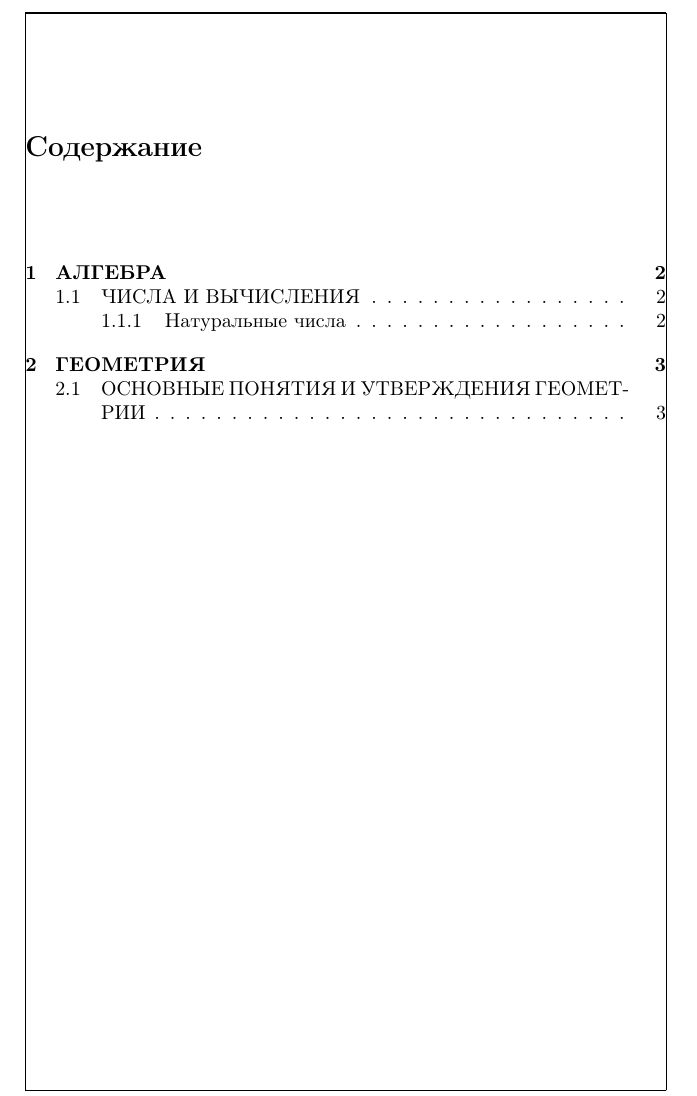
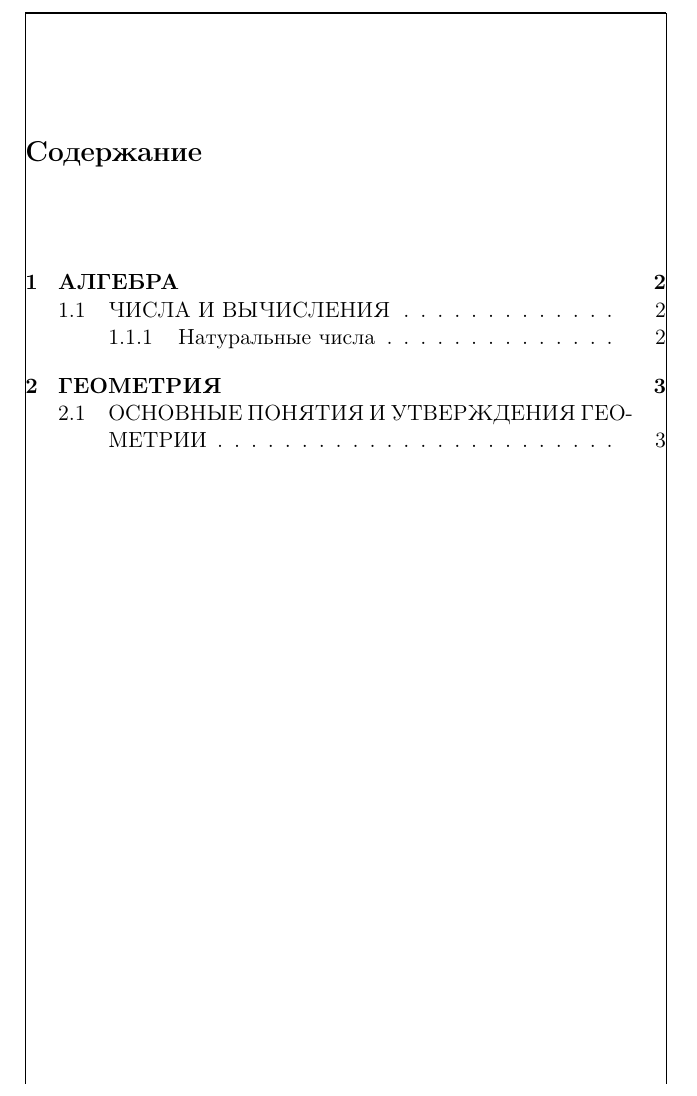
Before and after one commit to Fleetlord1/AntiYashenko, a LaTeX book (main.tex, which reads MyStyle.sty): part of page 1 of 3 before the commit and part of page 1 of 7 after it, cut so that both start at the same text. Compiled offline with pdfLaTeX.

Commit message:
Add files via upload

```diff
--- a/MyStyle.sty
+++ b/MyStyle.sty
@@ -17,10 +17,11 @@
 \usepackage{stackrel}
 \usepackage{enumitem}
 \usepackage{bm}
+\usepackage{amsmath}
 \usepackage{indentfirst}
 \graphicspath{}
 \DeclareGraphicsExtensions{.pdf,.png,.jpg}
-\usepackage[showframe, nomarginpar, left = 20mm, right =15mm, nofoot, footskip=0pt, nohead, top = 10mm, bindingoffset=0cm, bottom=10mm]{geometry}
+\usepackage[showframe, nomarginpar, left = 20mm, right =15mm, footskip=0pt, nohead, top = 10mm, bindingoffset=0cm, bottom=10mm]{geometry}
 %\usepackage[showframe, a5paper, top=15mm, right=30mm, bottom=15mm, bindingoffset=0cm, nomarginpar]{geometry}
 
 
@@ -38,24 +39,9 @@
 
 \titleformat{\subsection}{\bfseries\filcenter}{\thesubsection.}{0pt}{}
 
-
-\pagestyle{fancy}
-\fancyhf{}
-\fancyhead{}
-\fancyfoot{}
-\fancyhead[LE,RO]{\slshape \rightmark}
-\fancyhead[LO,RE]{\slshape \leftmark}
-\fancyfoot[C]{\thepage}
-
-\fancypagestyle{plain}{%
-	\fancyhead{}
-	\renewcommand{\headrulewidth}{0pt}
-}
-
 \author{}
 \title{РЕШЕНИЯ ЗАДАЧ ИЗ СБОРНИКА Под ред. И.В. ЯЩЕНКО ОГЭ 3000 ЗАДАЧ С ОТВЕТАМИ ПО МАТЕМАТИКЕ}
 \date{2022}
 
 
-\setcounter{tocdepth}{2}
 \addto{\captionsrussian}{\renewcommand*{\contentsname}{\Large Содержание}}
--- a/main.tex
+++ b/main.tex
@@ -1,9 +1,10 @@
-\documentclass[a5paper,8pt, openany]{book}
+\documentclass[a5paper,11pt, openany]{book}
 
 \usepackage{MyStyle}
 
 \begin{document}
 	\pagestyle{empty}
 	\tableofcontents
+	\pagestyle{plain}
 	\include{Algebra/11.tex}
 	\include{Geometry/21.tex}
```
Also changed, not shown: main.tex (4 more changed lines).
